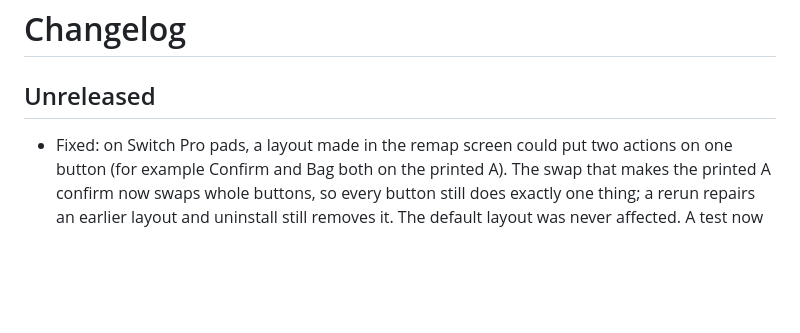
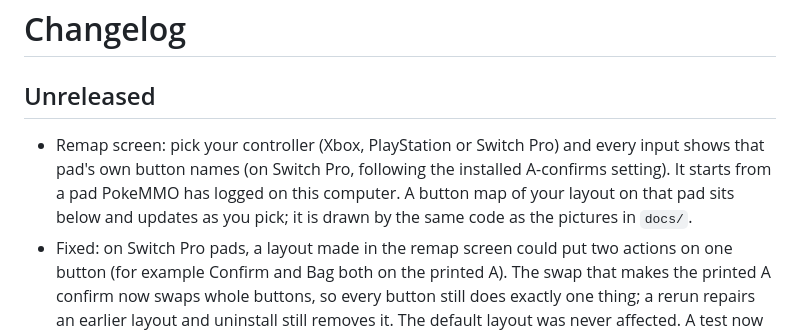
Before and after one commit to jordanallenlewis/pokemmo-controller, a Markdown page: CHANGELOG.md, the part around the change. GitHub-like rendering; blank space fills up the shorter version.

```diff
--- a/CHANGELOG.md
+++ b/CHANGELOG.md
@@ -2,6 +2,11 @@
 
 ## Unreleased
 
+- Remap screen: pick your controller (Xbox, PlayStation or Switch Pro) and
+  every input shows that pad's own button names (on Switch Pro, following the
+  installed A-confirms setting). It starts from a pad PokeMMO has logged on
+  this computer. A button map of your layout on that pad sits below and
+  updates as you pick; it is drawn by the same code as the pictures in `docs/`.
 - Fixed: on Switch Pro pads, a layout made in the remap screen could put two
   actions on one button (for example Confirm and Bag both on the printed A).
   The swap that makes the printed A confirm now swaps whole buttons, so every
```
Also changed, not shown: README.md (+8 -3 lines), docs/remap-screen.png, 6 other files.
